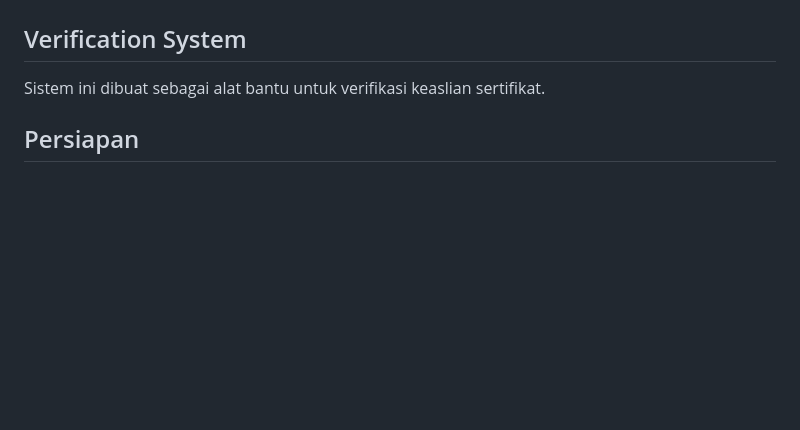
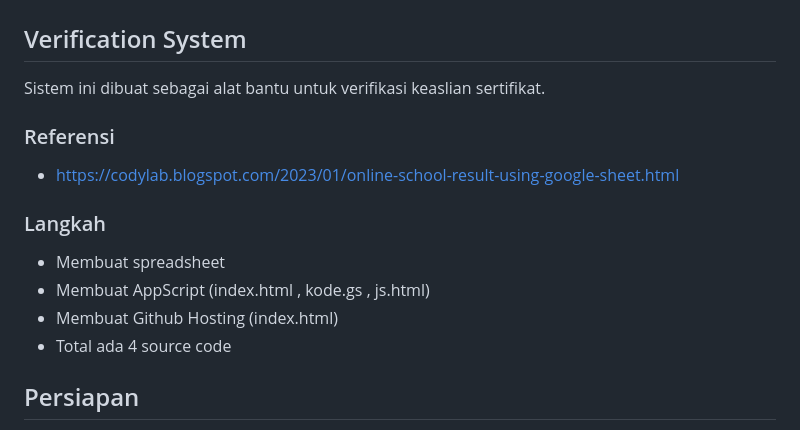
Before and after one commit to nusaniz/val.github.io, a Markdown page: readme.md, the part around the change. Drawn GitHub-style; blank space fills up the shorter version.

```diff
--- a/readme.md
+++ b/readme.md
@@ -1,5 +1,14 @@
 ## Verification System
 Sistem ini dibuat sebagai alat bantu untuk verifikasi keaslian sertifikat.
+
+### Referensi
+- https://codylab.blogspot.com/2023/01/online-school-result-using-google-sheet.html
+
+### Langkah
+- Membuat spreadsheet
+- Membuat AppScript (index.html , kode.gs , js.html)
+- Membuat Github Hosting (index.html)
+- Total ada 4 source code
 
 ## Persiapan
 - Spreadsheet
```
